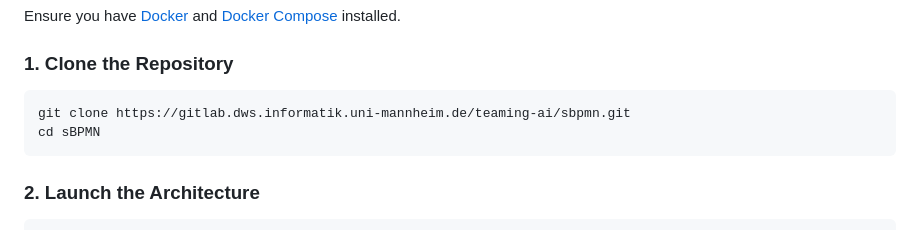
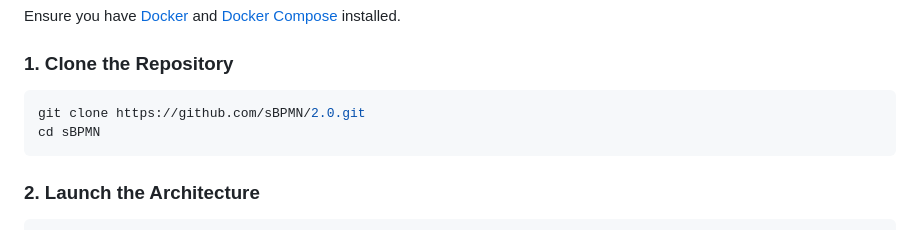
Before and after one commit to sBPMN/2.0, a Markdown page: readme.md, the part around the change. GitHub-like rendering.

````diff
--- a/readme.md
+++ b/readme.md
@@ -23,7 +23,7 @@ Ensure you have [Docker](https://www.docker.com/) and [Docker Compose](https://d
 ### 1. Clone the Repository
 
 ```bash
-git clone https://gitlab.dws.informatik.uni-mannheim.de/teaming-ai/sbpmn.git
+git clone https://github.com/sBPMN/2.0.git
 cd sBPMN
 ```
 
````
